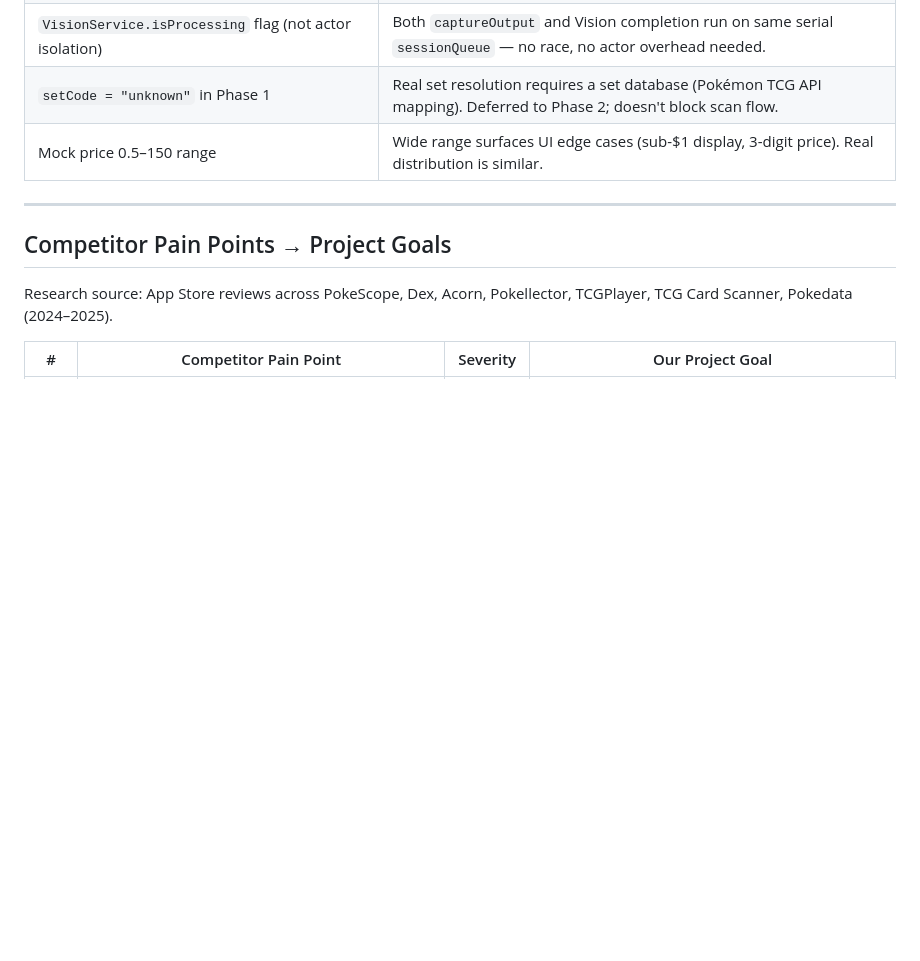
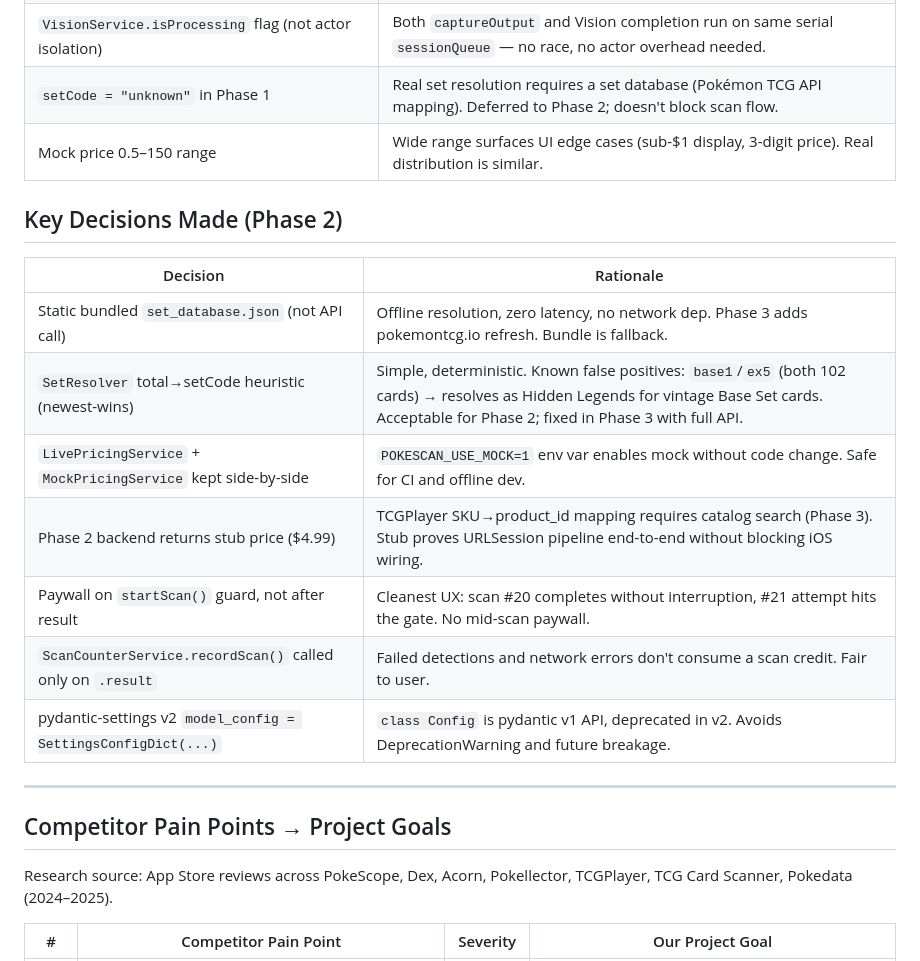
Before and after one commit to thanhnguyenxuan970/PokeScan, a Markdown page: claude.md, the part around one of its changes. Rendered like a GitHub page; blank space fills up the shorter version.

```diff
--- a/claude.md
+++ b/claude.md
@@ -53,6 +81,18 @@ Stack: SwiftUI, FastAPI, PostgreSQL, TCGPlayer/eBay APIs, Apple Vision.
 | `VisionService.isProcessing` flag (not actor isolation) | Both `captureOutput` and Vision completion run on same serial `sessionQueue` — no race, no actor overhead needed. |
 | `setCode = "unknown"` in Phase 1 | Real set resolution requires a set database (Pokémon TCG API mapping). Deferred to Phase 2; doesn't block scan flow. |
 | Mock price 0.5–150 range | Wide range surfaces UI edge cases (sub-$1 display, 3-digit price). Real distribution is similar. |
+
+## Key Decisions Made (Phase 2)
+
+| Decision | Rationale |
+|---|---|
+| Static bundled `set_database.json` (not API call) | Offline resolution, zero latency, no network dep. Phase 3 adds pokemontcg.io refresh. Bundle is fallback. |
+| `SetResolver` total→setCode heuristic (newest-wins) | Simple, deterministic. Known false positives: `base1`/`ex5` (both 102 cards) → resolves as Hidden Legends for vintage Base Set cards. Acceptable for Phase 2; fixed in Phase 3 with full API. |
+| `LivePricingService` + `MockPricingService` kept side-by-side | `POKESCAN_USE_MOCK=1` env var enables mock without code change. Safe for CI and offline dev. |
+| Phase 2 backend returns stub price ($4.99) | TCGPlayer SKU→product_id mapping requires catalog search (Phase 3). Stub proves URLSession pipeline end-to-end without blocking iOS wiring. |
+| Paywall on `startScan()` guard, not after result | Cleanest UX: scan #20 completes without interruption, #21 attempt hits the gate. No mid-scan paywall. |
+| `ScanCounterService.recordScan()` called only on `.result` | Failed detections and network errors don't consume a scan credit. Fair to user. |
+| pydantic-settings v2 `model_config = SettingsConfigDict(...)` | `class Config` is pydantic v1 API, deprecated in v2. Avoids DeprecationWarning and future breakage. |
 
 ---
 
```
Also changed, not shown: other parts of claude.md (+36 -8 lines), .claude/skills/process.md (added, +80 -0 lines).
